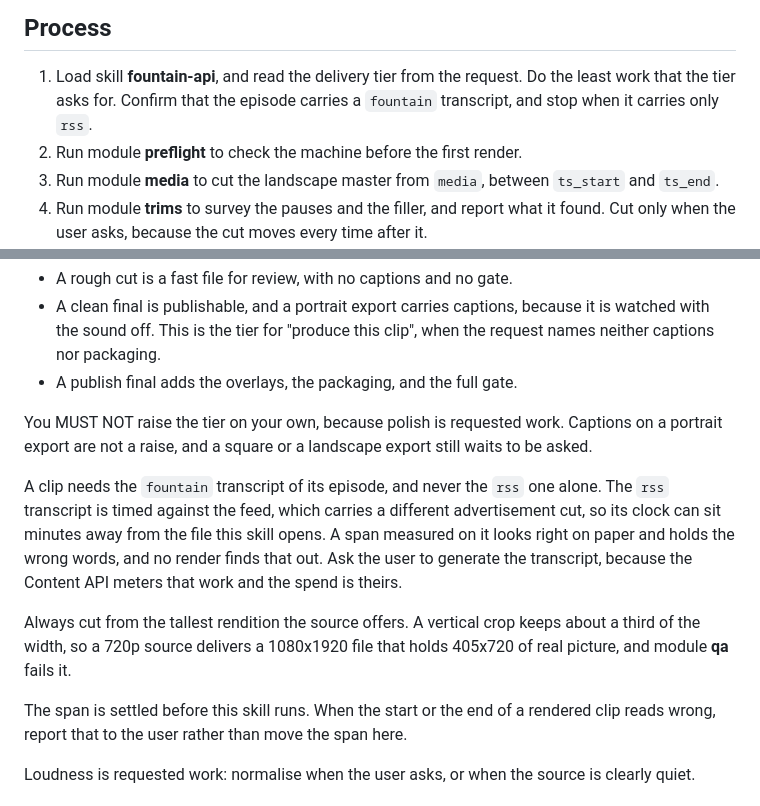
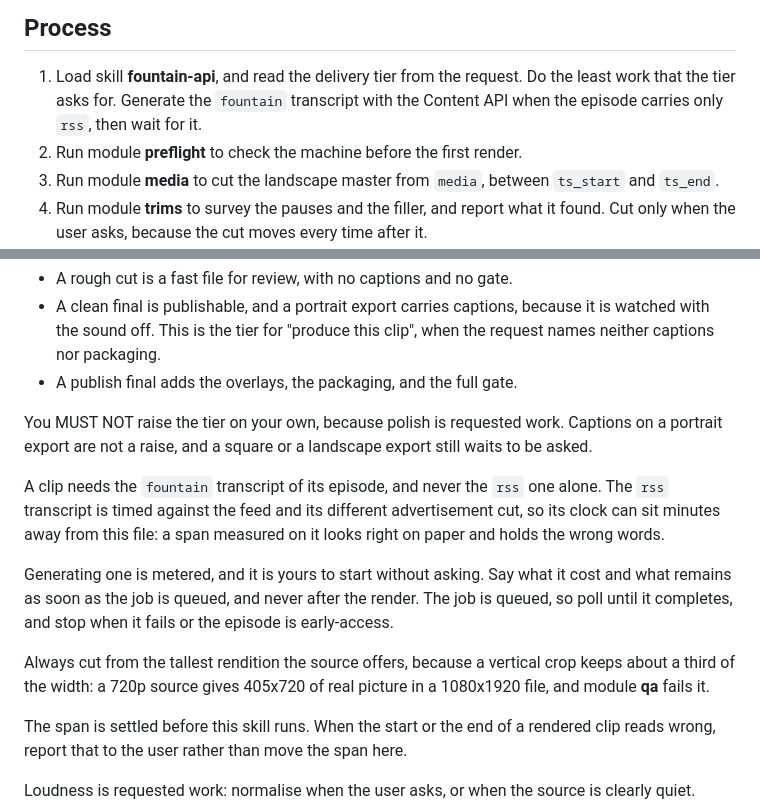
Before and after one commit to fountain-fm/fountain-skills, a Markdown page: skills/fountain-clip-producer/SKILL.md, 2 parts joined by grey strips. Drawn GitHub-style.

Commit message:
Generate a missing transcript instead of refusing the clip
Agreed with the Fountain team: credits can be spent without asking first, so
long as the user is told afterwards. So an episode with only an rss
transcript is no longer a dead end -- the skill generates the fountain one
and waits, rather than handing back a refusal the user has to act on.

The rules that keep it honest: say what it cost and what remains as soon as
the job is queued rather than after the render, poll because the job is
queued and not immediate, and stop on a failure or an early-access episode,
since neither is fixed by trying again.

Co-Authored-By: Claude Opus 5 <noreply@anthropic.com>

```diff
--- a/skills/fountain-clip-producer/SKILL.md
+++ b/skills/fountain-clip-producer/SKILL.md
@@ -47,7 +47,7 @@ You MUST read HOUSEKEEPING.md if you haven't already.
 
 1. Load skill **fountain-api**, and read the delivery tier from the request.
    Do the least work that the tier asks for.
-   Confirm that the episode carries a `fountain` transcript, and stop when it carries only `rss`.
+   Generate the `fountain` transcript with the Content API when the episode carries only `rss`, then wait for it.
 2. Run module **preflight** to check the machine before the first render.
 3. Run module **media** to cut the landscape master from `media`, between `ts_start` and `ts_end`.
 4. Run module **trims** to survey the pauses and the filler, and report what it found.
@@ -75,14 +75,15 @@ You MUST NOT raise the tier on your own, because polish is requested work.
 Captions on a portrait export are not a raise, and a square or a landscape export still waits to be asked.
 
 A clip needs the `fountain` transcript of its episode, and never the `rss` one alone.
-The `rss` transcript is timed against the feed, which carries a different advertisement cut, so its clock
-can sit minutes away from the file this skill opens.
-A span measured on it looks right on paper and holds the wrong words, and no render finds that out.
-Ask the user to generate the transcript, because the Content API meters that work and the spend is theirs.
+The `rss` transcript is timed against the feed and its different advertisement cut, so its clock can sit
+minutes away from this file: a span measured on it looks right on paper and holds the wrong words.
 
-Always cut from the tallest rendition the source offers.
-A vertical crop keeps about a third of the width, so a 720p source delivers a 1080x1920 file that holds
-405x720 of real picture, and module **qa** fails it.
+Generating one is metered, and it is yours to start without asking.
+Say what it cost and what remains as soon as the job is queued, and never after the render.
+The job is queued, so poll until it completes, and stop when it fails or the episode is early-access.
+
+Always cut from the tallest rendition the source offers, because a vertical crop keeps about a third of
+the width: a 720p source gives 405x720 of real picture in a 1080x1920 file, and module **qa** fails it.
 
 The span is settled before this skill runs.
 When the start or the end of a rendered clip reads wrong, report that to the user rather than move the span here.
```
